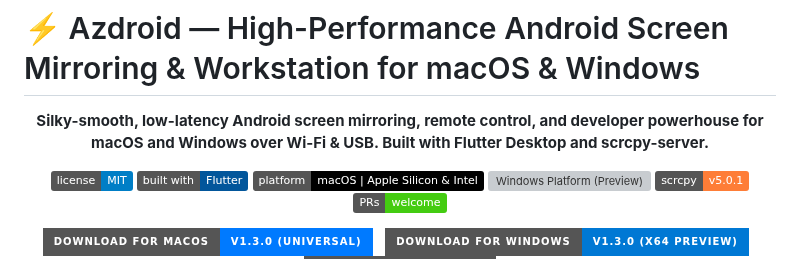
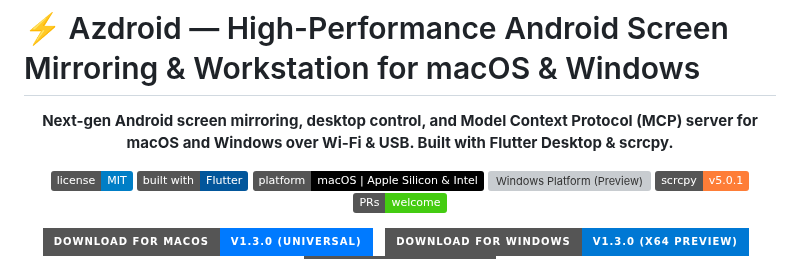
Before and after one commit to az-coder-123/azdroid, a Markdown page: README.md, the part around the change. Rendered like a GitHub page; badges without logos; grey boxes are pictures that could not be loaded.

Commit message:
docs: align README subtitle with updated GitHub About description

```diff
--- a/README.md
+++ b/README.md
@@ -1,7 +1,7 @@
 # ⚡️ Azdroid — High-Performance Android Screen Mirroring & Workstation for macOS & Windows
 
 <p align="center">
-  <b>Silky-smooth, low-latency Android screen mirroring, remote control, and developer powerhouse for macOS and Windows over Wi-Fi & USB. Built with Flutter Desktop and scrcpy-server.</b>
+  <b>Next-gen Android screen mirroring, desktop control, and Model Context Protocol (MCP) server for macOS and Windows over Wi-Fi & USB. Built with Flutter Desktop & scrcpy.</b>
 </p>
 
 <p align="center">
```
